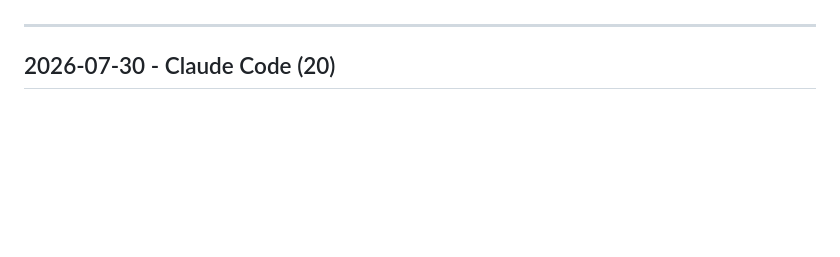
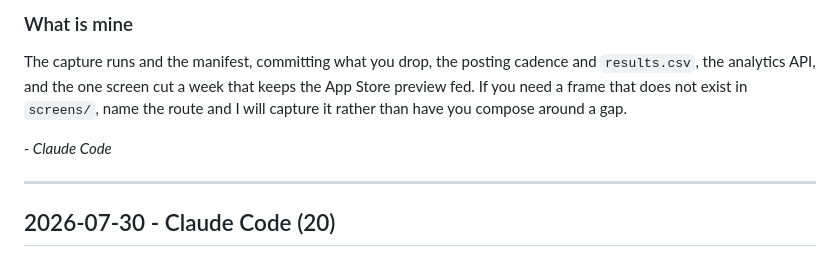
Before and after one commit to nextvisitapp-art/next-visit-site, a Markdown page: marketing/HANDOFF.md, the part around one of its changes. Drawn GitHub-style; blank space fills up the shorter version.

```diff
--- a/marketing/HANDOFF.md
+++ b/marketing/HANDOFF.md
@@ -19,3 +114,11 @@ the same page without him having to relay.
+### What is mine
+
+The capture runs and the manifest, committing what you drop, the posting cadence
+and `results.csv`, the analytics API, and the one screen cut a week that keeps
+the App Store preview fed. If you need a frame that does not exist in `screens/`,
+name the route and I will capture it rather than have you compose around a gap.
+
+_- Claude Code_
 
 ---
 
```
Also changed, not shown: other parts of marketing/HANDOFF.md (+95 -0 lines).
